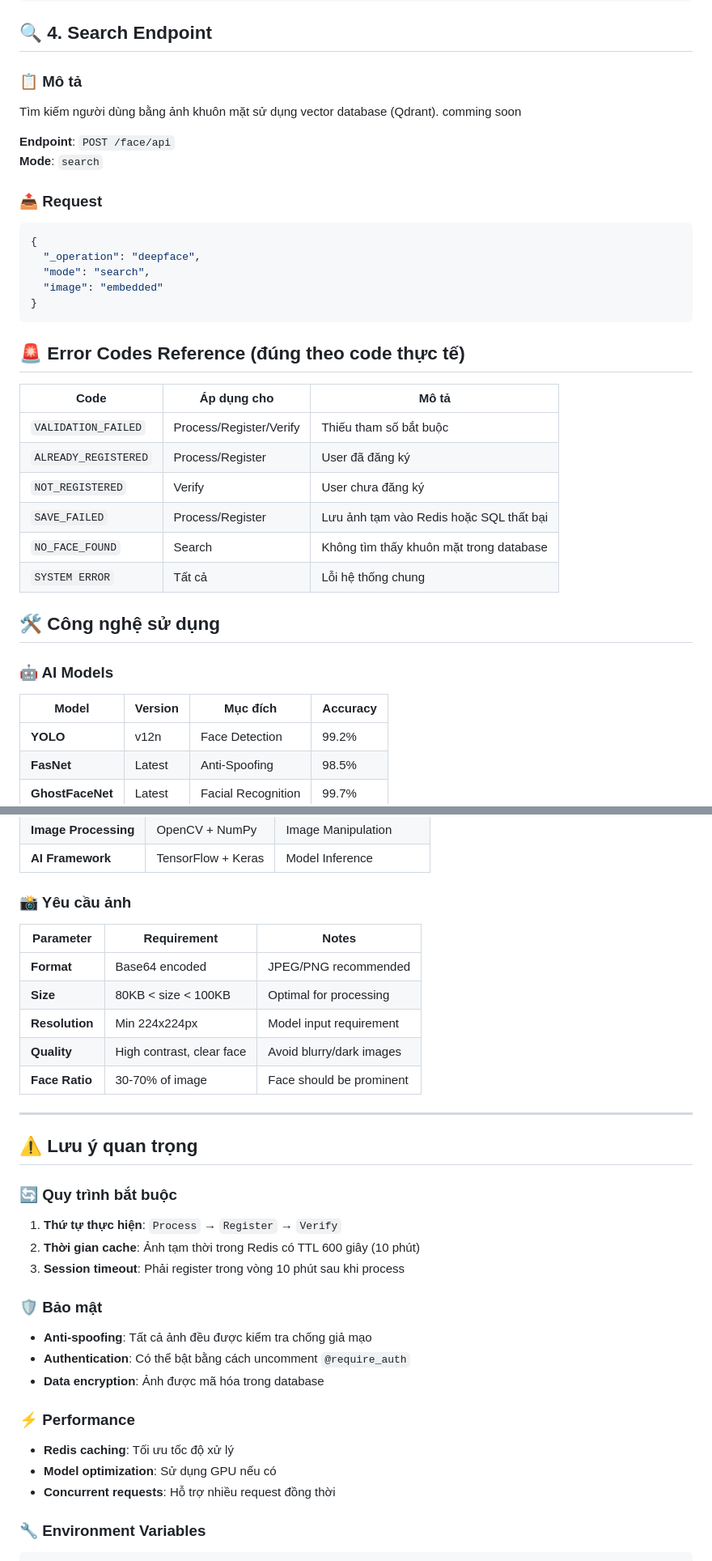
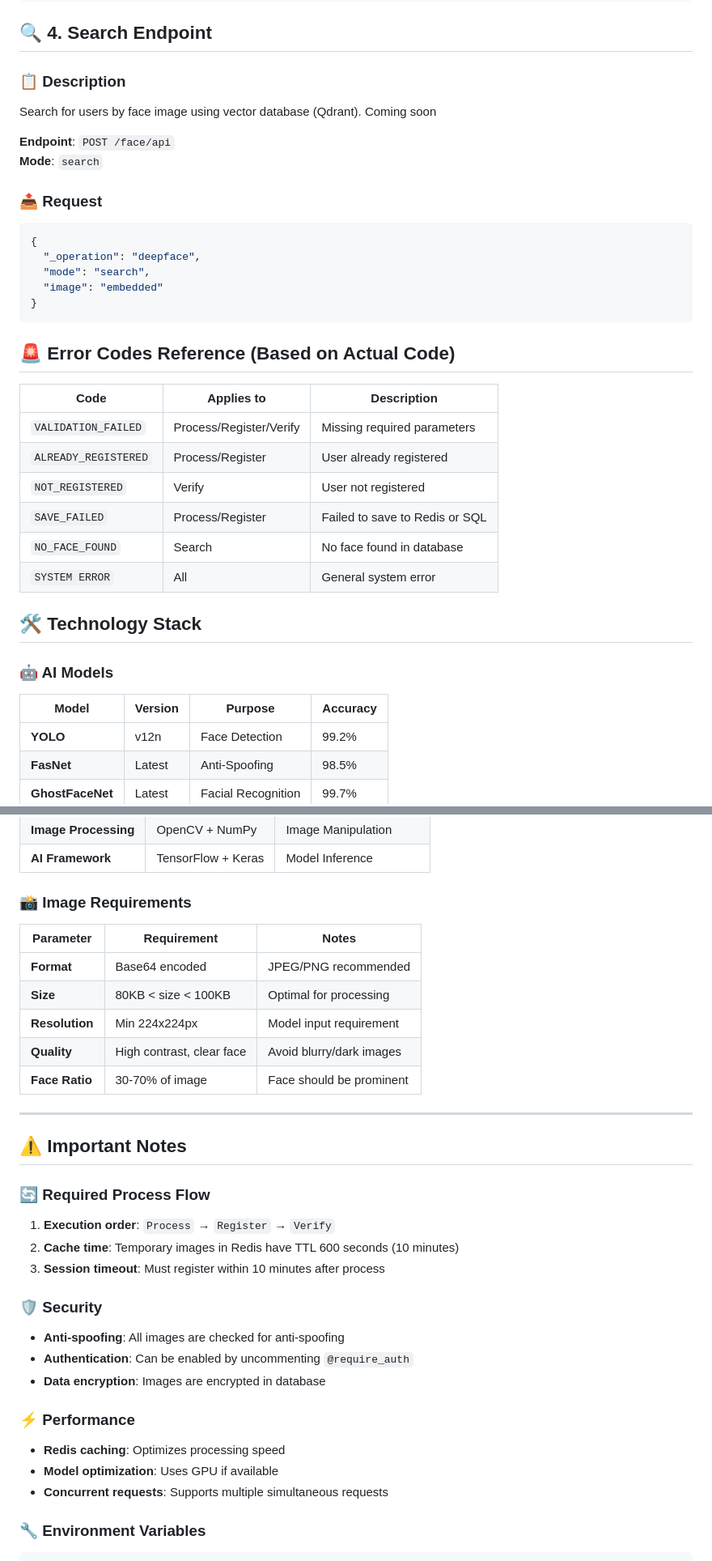
Before and after one commit to NguyenThong251/deepface, a Markdown page: README.md, 2 parts joined by grey strips. Shown: that part at 81% size. Rendered like a GitHub page.

````diff
--- a/README.md
+++ b/README.md
@@ -221,9 +223,9 @@ Xác thực khuôn mặt người dùng bằng cách so sánh với ảnh đã
 
 ## 🔍 4. Search Endpoint
 
-### 📋 Mô tả
+### 📋 Description
 
-Tìm kiếm người dùng bằng ảnh khuôn mặt sử dụng vector database (Qdrant). comming soon
+Search for users by face image using vector database (Qdrant). Coming soon
 
 **Endpoint**: `POST /face/api`
 **Mode**: `search`
@@ -238,22 +240,22 @@ Tìm kiếm người dùng bằng ảnh khuôn mặt sử dụng vector database
 }
 ```
 
-## 🚨 Error Codes Reference (đúng theo code thực tế)
+## 🚨 Error Codes Reference (Based on Actual Code)
 
-| Code                 | Áp dụng cho             | Mô tả                                   |
-| -------------------- | ----------------------- | --------------------------------------- |
-| `VALIDATION_FAILED`  | Process/Register/Verify | Thiếu tham số bắt buộc                  |
-| `ALREADY_REGISTERED` | Process/Register        | User đã đăng ký                         |
-| `NOT_REGISTERED`     | Verify                  | User chưa đăng ký                       |
-| `SAVE_FAILED`        | Process/Register        | Lưu ảnh tạm vào Redis hoặc SQL thất bại |
-| `NO_FACE_FOUND`      | Search                  | Không tìm thấy khuôn mặt trong database |
-| `SYSTEM ERROR`       | Tất cả                  | Lỗi hệ thống chung                      |
+| Code                 | Applies to              | Description                    |
+| -------------------- | ----------------------- | ------------------------------ |
+| `VALIDATION_FAILED`  | Process/Register/Verify | Missing required parameters    |
+| `ALREADY_REGISTERED` | Process/Register        | User already registered        |
+| `NOT_REGISTERED`     | Verify                  | User not registered            |
+| `SAVE_FAILED`        | Process/Register        | Failed to save to Redis or SQL |
+| `NO_FACE_FOUND`      | Search                  | No face found in database      |
+| `SYSTEM ERROR`       | All                     | General system error           |
 
-## 🛠️ Công nghệ sử dụng
+## 🛠️ Technology Stack
 
 ### 🤖 AI Models
 
-| Model            | Version | Mục đích           | Accuracy |
+| Model            | Version | Purpose            | Accuracy |
 | ---------------- | ------- | ------------------ | -------- |
 | **YOLO**         | v12n    | Face Detection     | 99.2%    |
 | **FasNet**       | Latest  | Anti-Spoofing      | 98.5%    |
@@ -269,7 +271,7 @@ Tìm kiếm người dùng bằng ảnh khuôn mặt sử dụng vector database
 | **Image Processing** | OpenCV + NumPy     | Image Manipulation     |
 | **AI Framework**     | TensorFlow + Keras | Model Inference        |
 
-### 📸 Yêu cầu ảnh
+### 📸 Image Requirements
 
 | Parameter      | Requirement               | Notes                    |
 | -------------- | ------------------------- | ------------------------ |
@@ -281,25 +283,25 @@ Tìm kiếm người dùng bằng ảnh khuôn mặt sử dụng vector database
 
 ---
 
-## ⚠️ Lưu ý quan trọng
+## ⚠️ Important Notes
 
-### 🔄 Quy trình bắt buộc
+### 🔄 Required Process Flow
 
-1. **Thứ tự thực hiện**: `Process` → `Register` → `Verify`
-2. **Thời gian cache**: Ảnh tạm thời trong Redis có TTL 600 giây (10 phút)
-3. **Session timeout**: Phải register trong vòng 10 phút sau khi process
+1. **Execution order**: `Process` → `Register` → `Verify`
+2. **Cache time**: Temporary images in Redis have TTL 600 seconds (10 minutes)
+3. **Session timeout**: Must register within 10 minutes after process
 
-### 🛡️ Bảo mật
+### 🛡️ Security
 
-- **Anti-spoofing**: Tất cả ảnh đều được kiểm tra chống giả mạo
-- **Authentication**: Có thể bật bằng cách uncomment `@require_auth`
-- **Data encryption**: Ảnh được mã hóa trong database
+- **Anti-spoofing**: All images are checked for anti-spoofing
+- **Authentication**: Can be enabled by uncommenting `@require_auth`
+- **Data encryption**: Images are encrypted in database
 
 ### ⚡ Performance
 
-- **Redis caching**: Tối ưu tốc độ xử lý
-- **Model optimization**: Sử dụng GPU nếu có
-- **Concurrent requests**: Hỗ trợ nhiều request đồng thời
+- **Redis caching**: Optimizes processing speed
+- **Model optimization**: Uses GPU if available
+- **Concurrent requests**: Supports multiple simultaneous requests
 
 ### 🔧 Environment Variables
 
````
Also changed, not shown: other parts of README.md (+43 -41 lines).
